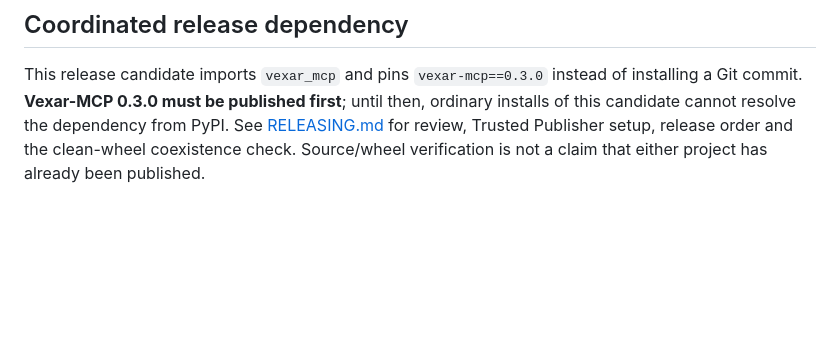
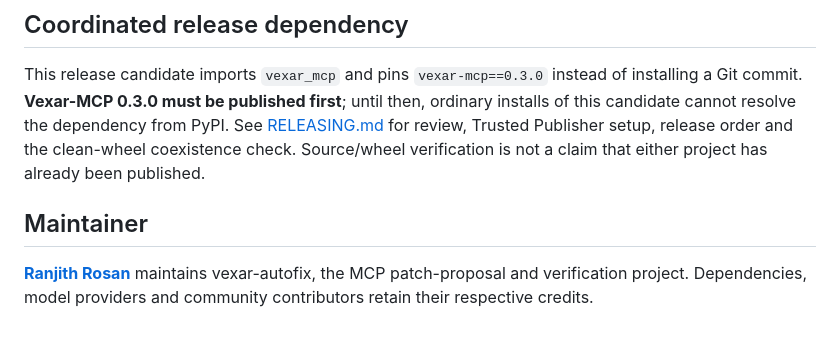
Before and after one commit to RANJITHROSAN17/vexar-autofix, a Markdown page: README.md, the part around the change. Drawn GitHub-style; blank space fills up the shorter version.

Commit message:
docs: credit Ranjith Rosan as repository maintainer

```diff
--- a/README.md
+++ b/README.md
@@ -509,3 +509,7 @@ ordinary installs of this candidate cannot resolve the dependency from PyPI.
 See [RELEASING.md](RELEASING.md) for review, Trusted Publisher setup, release order
 and the clean-wheel coexistence check. Source/wheel verification is not a claim
 that either project has already been published.
+
+## Maintainer
+
+**[Ranjith Rosan](https://github.com/RANJITHROSAN17)** maintains vexar-autofix, the MCP patch-proposal and verification project. Dependencies, model providers and community contributors retain their respective credits.
```
